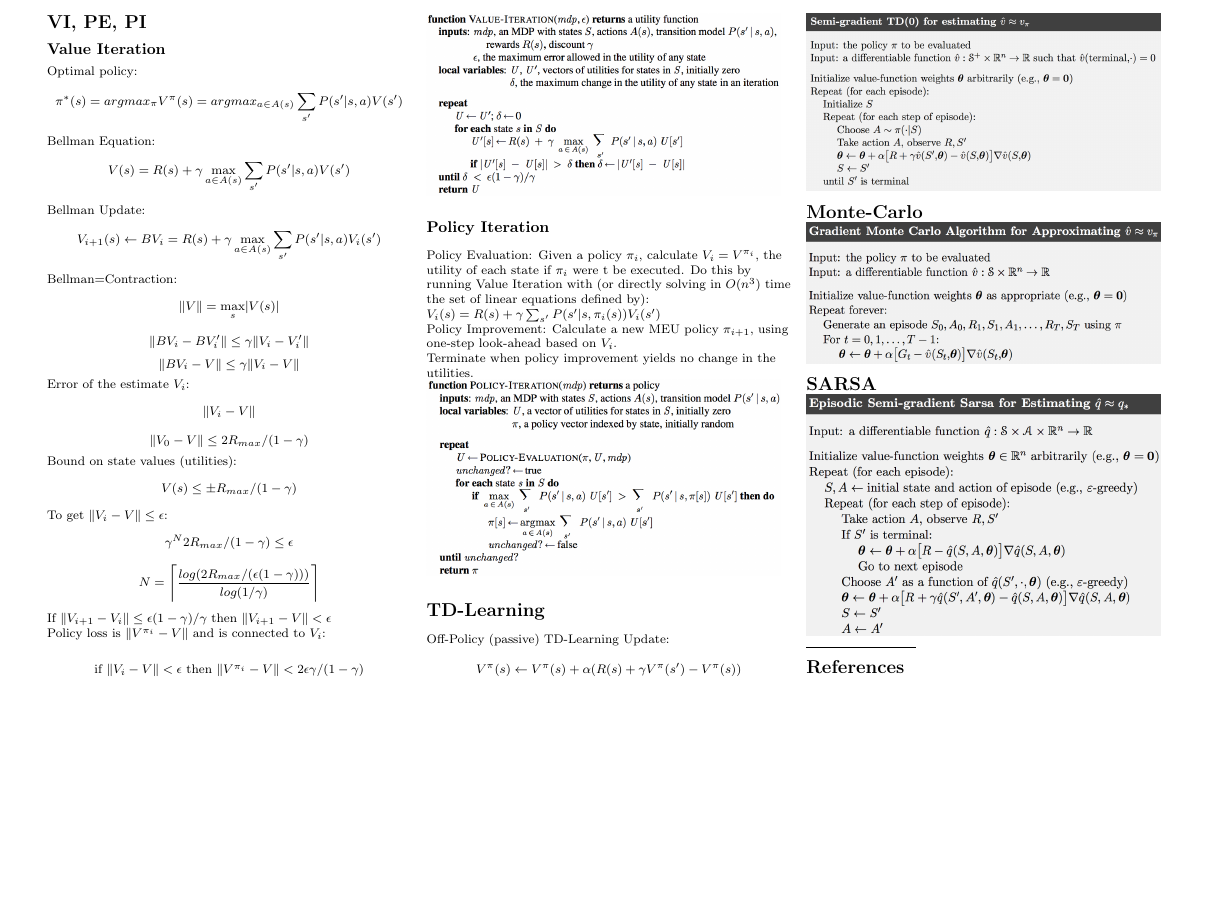
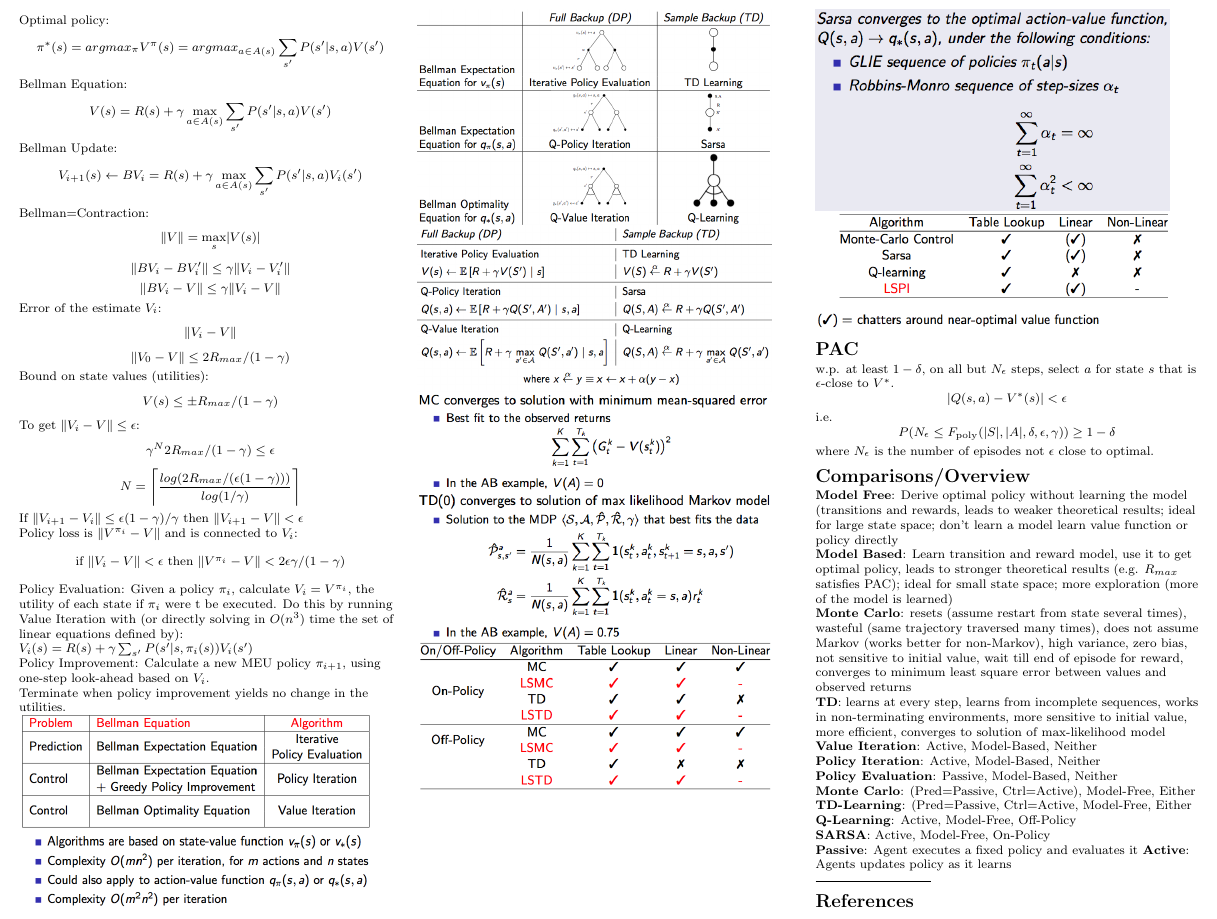
Before and after one commit to austospumanto/cs234_midterm_cheatsheet, a LaTeX document (cheatsheet_landscape.tex): part of the page, cut at the place of the change, the shorter picture padded with empty space. Compiled offline with pdfLaTeX.

Commit message:
Finished cheat sheet

```diff
--- a/cheatsheet_landscape.tex
+++ b/cheatsheet_landscape.tex
@@ -27,7 +27,7 @@
 % if using A4 paper. (This probably isn't strictly necessary.)
 % If using another size paper, use default 1cm margins.
 \ifthenelse{\lengthtest { \paperwidth = 11in}}
-    { \geometry{top=.5in,left=.5in,right=.5in,bottom=.5in} }
+    { \geometry{top=.25in,left=.25in,right=.25in,bottom=.25in} }
     {\ifthenelse{ \lengthtest{ \paperwidth = 297mm}}
         {\geometry{top=1cm,left=1cm,right=1cm,bottom=1cm} }
         {\geometry{top=1cm,left=1cm,right=1cm,bottom=1cm} }
@@ -82,8 +82,6 @@
 \setlength{\columnsep}{2pt}
 
 
-\section{VI, PE, PI}
-\subsection{Value Iteration}
 Optimal policy:
     $$ \pi^*(s) = argmax_{\pi} V^{\pi}(s) = argmax_{a \in A(s)} \sum_{s'} P(s' | s, a) V(s') $$
 Bellman Equation:
@@ -110,32 +108,49 @@ Policy loss is $\norm{V^{\pi_i} - V}$ and is connected to $V_i$:
 \begin{center}
     if $\norm{V_i - V} < \epsilon$ then $\norm{V^{\pi_i} - V} < 2\epsilon\gamma/(1-\gamma)$
 \end{center}
-\includegraphics[width=8cm]{pics/value_iteration.png}
+% \includegraphics[width=8cm]{pics/value_iteration.png}
 
 
-\subsection{Policy Iteration}
     \indent Policy Evaluation: Given a policy $\pi_i$, calculate $V_i = V^{\pi_i}$, the utility of each state if $\pi_i$ were t be executed. Do this by running Value Iteration with (or directly solving in $O(n^3)$ time the set of linear equations defined by): $V_i(s) = R(s) + \gamma \sum_{s'} P(s' | s, \pi_i(s)) V_i(s')$ \\
     \indent Policy Improvement: Calculate a new MEU policy $\pi_{i+1}$, using one-step look-ahead based on $V_i$. \\
     \indent Terminate when policy improvement yields no change in the utilities. \\
-\includegraphics[width=8cm]{pics/policy_iteration.png}
+% \includegraphics[width=8cm]{pics/policy_iteration.png}
+
+
+\includegraphics[width=8cm]{pics/vi_pe_pi_summary.png}
+\includegraphics[width=8cm]{pics/DP-vs-TD_summary0.png}
+\includegraphics[width=8cm]{pics/DP-vs-TD_summary1.png}
+\includegraphics[width=8cm]{pics/td-vs-mc_convergence.png}
+\includegraphics[width=8cm]{pics/ls_prediction_converg.png}
+\includegraphics[width=8cm]{pics/sarsa_converg.png}
+\includegraphics[width=8cm]{pics/ls_control_converg.png}
 
 
 
-\section{TD-Learning}
-Off-Policy (passive) TD-Learning Update:
-    $$ V^{\pi}(s) \leftarrow V^{\pi}(s) + \alpha(R(s) + \gamma V^{\pi}(s') - V^{\pi}(s)) $$
-\includegraphics[width=8cm]{pics/td0_vfa.png}
+\section{PAC}
+w.p. at least $1 - \delta$, on all but $N_\epsilon$ steps, select $a$ for state $s$ that is $\epsilon$-close to $V^*$.
+	$$|Q(s,a) - V^*(s)| < \epsilon$$
+i.e.
+    $$P(N_\epsilon \leq F_\mathrm{poly}(|S|, |A|, \delta, \epsilon, \gamma)) \geq 1 - \delta$$
+where $N_\epsilon$ is the number of episodes not $\epsilon$ close to optimal.
+\section{Comparisons/Overview}
+\textbf{Model Free}: Derive optimal policy without learning the model (transitions and rewards, leads to weaker theoretical results; ideal for large state space; don’t learn a model learn value function or policy directly\\
+\textbf{Model Based}: Learn transition and reward model, use it to get
+optimal policy, leads to stronger theoretical results (e.g. $R_{max}$ satisfies PAC); ideal for small state space; more exploration (more of the model is learned)\\
+\textbf{Monte Carlo}: resets (assume restart from state several times), wasteful (same trajectory traversed many times), does not assume Markov (works better for non-Markov), high variance, zero bias, not sensitive to initial value, wait till end of episode for reward, converges to minimum least square error between values and observed returns \\
+\textbf{TD}: learns at every step, learns from incomplete sequences, works in non-terminating environments, more sensitive to initial value, more efficient, converges to solution of max-likelihood model \\
 
 
+\textbf{Value Iteration}: Active, Model-Based, Neither \\
+\textbf{Policy Iteration}: Active, Model-Based, Neither \\
+\textbf{Policy Evaluation}: Passive, Model-Based, Neither \\
+\textbf{Monte Carlo}: (Pred=Passive, Ctrl=Active), Model-Free, Either \\
+\textbf{TD-Learning}: (Pred=Passive, Ctrl=Active, Model-Free, Either \\
+\textbf{Q-Learning}: Active, Model-Free, Off-Policy \\
+\textbf{SARSA}: Active, Model-Free, On-Policy \\
 
-\section{Monte-Carlo}
-\includegraphics[width=8cm]{pics/mc_vfa.png}
-
-
-
-
-\section{SARSA}
-\includegraphics[width=8cm]{pics/sarsa_vfa.png}
+\textbf{Passive}: Agent executes a fixed policy and evaluates it
+\textbf{Active}: Agents updates policy as it learns \\
 
 
 % You can even have references
```
Also changed, not shown: cheatsheet_landscape.pdf, pics/DP-vs-TD_summary1.png, 5 other files.
